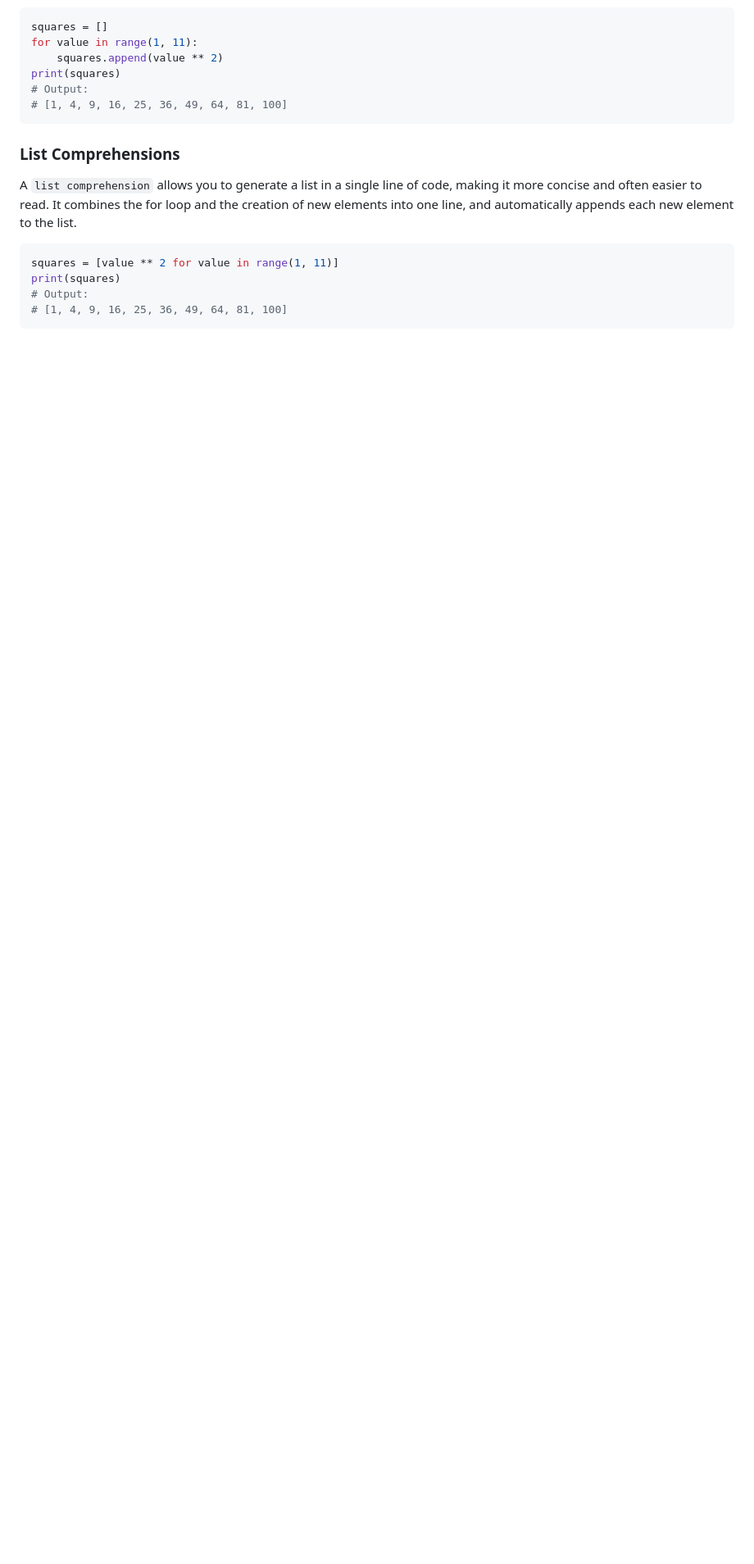
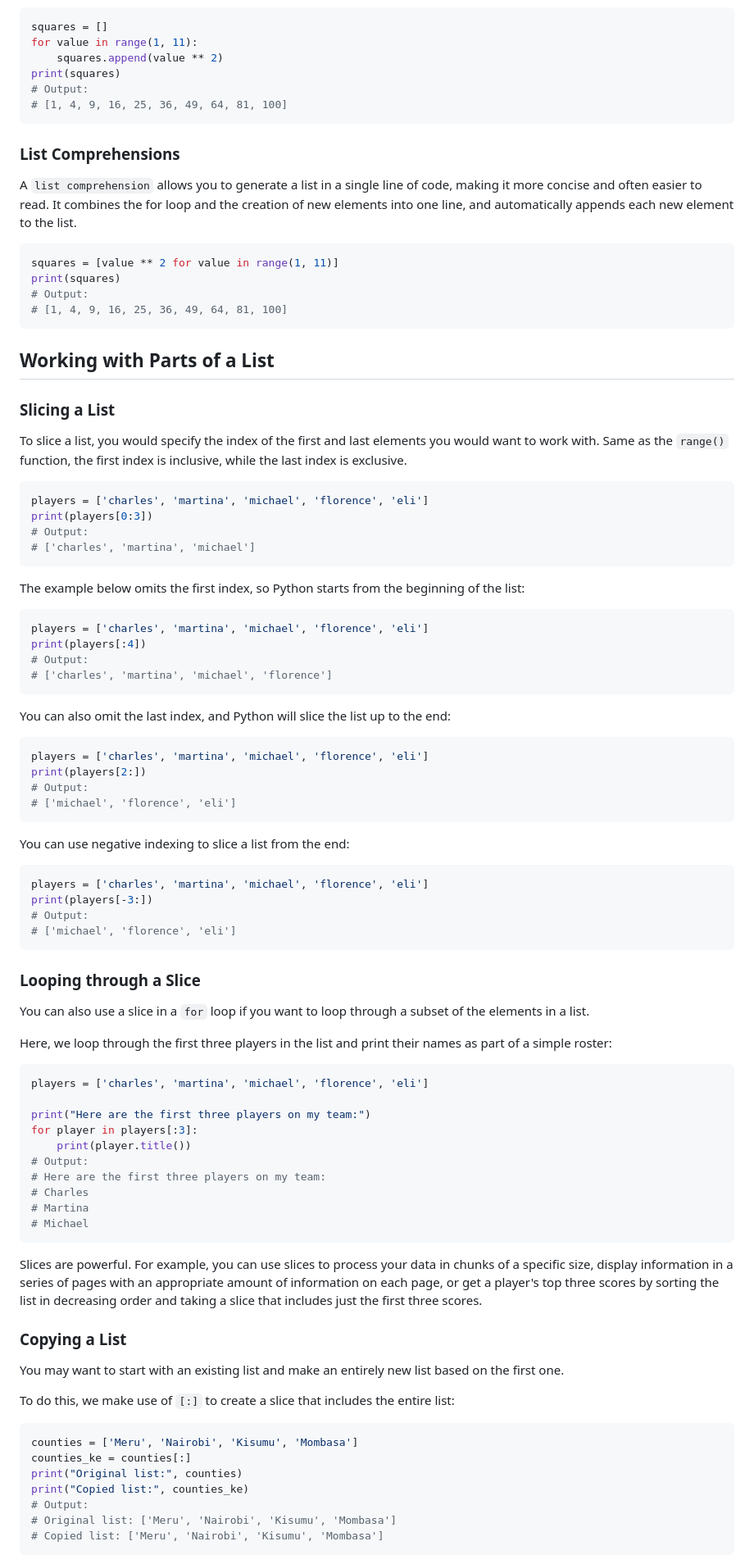
Before and after one commit to Ppius6/analytics-engineering, a Markdown page: python/04-working-with-lists/working-with-lists.md, the part around one of its changes. Shown at 82% size. Rendered like a GitHub page; blank space fills up the shorter version.

Commit message:
Finished lists!

````diff
--- a/python/04-working-with-lists/working-with-lists.md
+++ b/python/04-working-with-lists/working-with-lists.md
@@ -160,3 +160,81 @@ print(squares)
 # Output:
 # [1, 4, 9, 16, 25, 36, 49, 64, 81, 100]
 ```
+
+## Working with Parts of a List
+
+### Slicing a List
+
+To slice a list, you would specify the index of the first and last elements you would want to work with. Same as the `range()` function, the first index is inclusive, while the last index is exclusive.
+
+```python
+players = ['charles', 'martina', 'michael', 'florence', 'eli']
+print(players[0:3])
+# Output:
+# ['charles', 'martina', 'michael']
+```
+
+The example below omits the first index, so Python starts from the beginning of the list:
+
+```python
+players = ['charles', 'martina', 'michael', 'florence', 'eli']
+print(players[:4])
+# Output:
+# ['charles', 'martina', 'michael', 'florence']
+```
+
+You can also omit the last index, and Python will slice the list up to the end:
+
+```python
+players = ['charles', 'martina', 'michael', 'florence', 'eli']
+print(players[2:])
+# Output:
+# ['michael', 'florence', 'eli']
+```
+
+You can use negative indexing to slice a list from the end:
+
+```python
+players = ['charles', 'martina', 'michael', 'florence', 'eli']
+print(players[-3:])
+# Output:
+# ['michael', 'florence', 'eli']
+```
+
+### Looping through a Slice
+
+You can also use a slice in a `for` loop if you want to loop through a subset of the elements in a list.
+
+Here, we loop through the first three players in the list and print their names as part of a simple roster:
+
+```python
+players = ['charles', 'martina', 'michael', 'florence', 'eli']
+
+print("Here are the first three players on my team:")
+for player in players[:3]:
+    print(player.title())
+# Output:
+# Here are the first three players on my team:
+# Charles
+# Martina
+# Michael
+```
+
+Slices are powerful. For example, you can use slices to process your data in chunks of a specific size, display information in a series of pages with an appropriate amount of information on each page, or get a player's top three scores by sorting the list in decreasing order and taking a slice that includes just the first three scores.
+
+### Copying a List
+
+You may want to start with an existing list and make an entirely new list based on the first one.
+
+To do this, we make use of `[:]` to create a slice that includes the entire list:
+
+```python
+counties = ['Meru', 'Nairobi', 'Kisumu', 'Mombasa']
+counties_ke = counties[:]
+print("Original list:", counties)
+print("Copied list:", counties_ke)
+# Output:
+# Original list: ['Meru', 'Nairobi', 'Kisumu', 'Mombasa']
+# Copied list: ['Meru', 'Nairobi', 'Kisumu', 'Mombasa']
+```
+
````
Also changed, not shown: other parts of python/04-working-with-lists/working-with-lists.md (+87 -0 lines).
